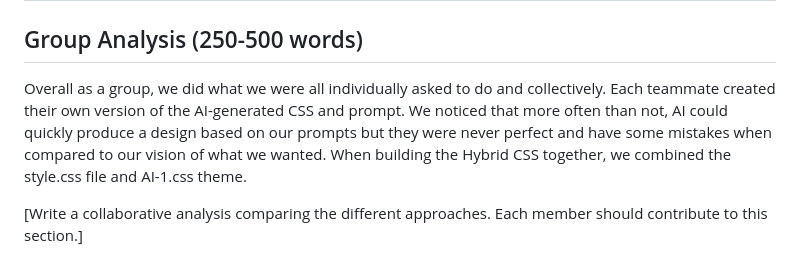
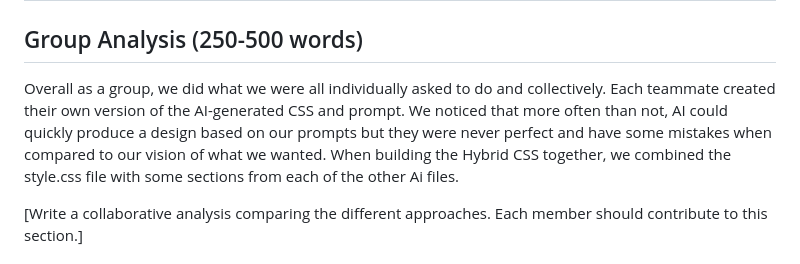
Before and after one commit to jasant753/CSC317, a Markdown page: assignments/3/SUBMISSION.md, the part around the change. GitHub-like rendering.

Commit message:
just fixing stuff

```diff
--- a/assignments/3/SUBMISSION.md
+++ b/assignments/3/SUBMISSION.md
@@ -12,7 +12,7 @@
 # Portfolio Styling Assignment Analysis
 
 ## Group Analysis (250-500 words)
-Overall as a group, we did what we were all individually asked to do and collectively. Each teammate created their own version of the AI-generated CSS and prompt. We noticed that more often than not, AI could quickly produce a design based on our prompts but they were never perfect and have some mistakes when compared to our vision of what we wanted. When building the Hybrid CSS together, we combined the style.css file and AI-1.css theme.
+Overall as a group, we did what we were all individually asked to do and collectively. Each teammate created their own version of the AI-generated CSS and prompt. We noticed that more often than not, AI could quickly produce a design based on our prompts but they were never perfect and have some mistakes when compared to our vision of what we wanted. When building the Hybrid CSS together, we combined the style.css file with some sections from each of the other Ai files.
 
 [Write a collaborative analysis comparing the different approaches. Each member should contribute to this section.]
 
```
